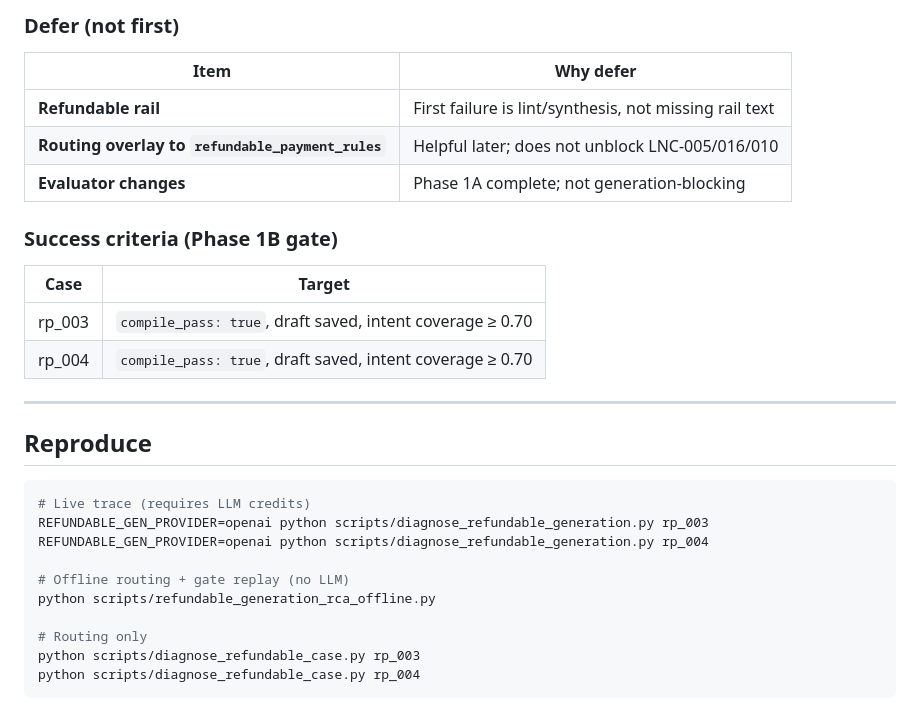
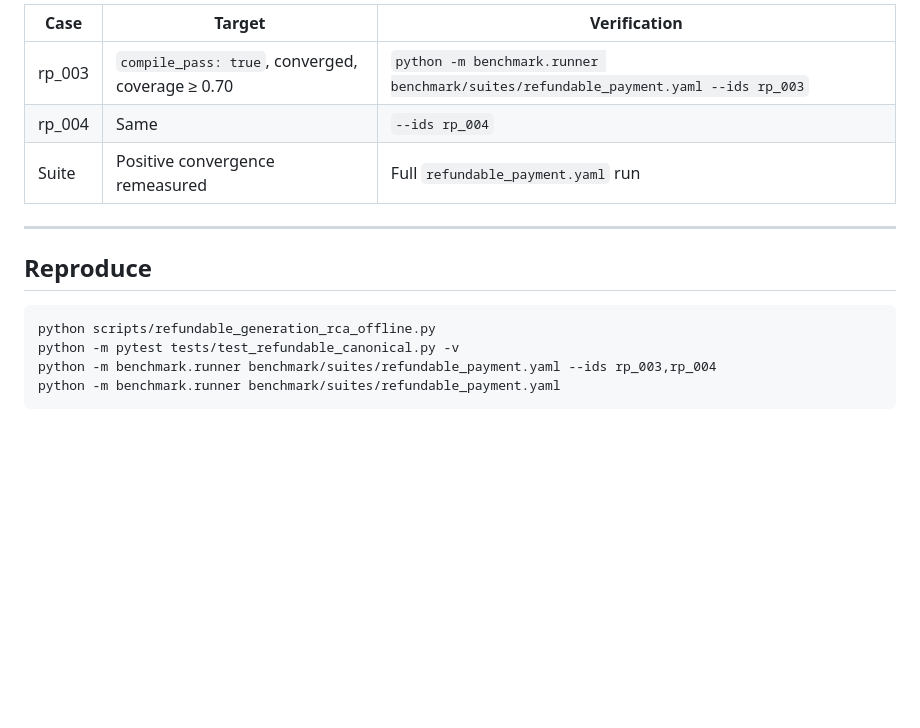
Before and after one commit to NexOps-cash/nexops-mcp, a Markdown page: docs/refundable_generation_rca.md, the part around one of its changes. Drawn GitHub-style; blank space fills up the shorter version.

````diff
--- a/docs/refundable_generation_rca.md
+++ b/docs/refundable_generation_rca.md
@@ -205,31 +126,16 @@ Improvement for future audits: propagate `last_failure_layer` from `pipeline_eng
-### Defer (not first)
-
-| Item | Why defer |
-|------|-----------|
-| **Refundable rail** | First failure is lint/synthesis, not missing rail text |
-| **Routing overlay to `refundable_payment_rules`** | Helpful later; does not unblock LNC-005/016/010 |
-| **Evaluator changes** | Phase 1A complete; not generation-blocking |
-
-### Success criteria (Phase 1B gate)
-
-| Case | Target |
-|------|--------|
-| rp_003 | `compile_pass: true`, draft saved, intent coverage ≥ 0.70 |
-| rp_004 | `compile_pass: true`, draft saved, intent coverage ≥ 0.70 |
+| Case | Target | Verification |
+|------|--------|--------------|
+| rp_003 | `compile_pass: true`, converged, coverage ≥ 0.70 | `python -m benchmark.runner benchmark/suites/refundable_payment.yaml --ids rp_003` |
+| rp_004 | Same | `--ids rp_004` |
+| Suite | Positive convergence remeasured | Full `refundable_payment.yaml` run |
 
 ---
 
 ## Reproduce
 
 ```bash
-# Live trace (requires LLM credits)
-REFUNDABLE_GEN_PROVIDER=openai python scripts/diagnose_refundable_generation.py rp_003
-REFUNDABLE_GEN_PROVIDER=openai python scripts/diagnose_refundable_generation.py rp_004
-
-# Offline routing + gate replay (no LLM)
 python scripts/refundable_generation_rca_offline.py
-
-# Routing only
-python scripts/diagnose_refundable_case.py rp_003
-python scripts/diagnose_refundable_case.py rp_004
+python -m pytest tests/test_refundable_canonical.py -v
+python -m benchmark.runner benchmark/suites/refundable_payment.yaml --ids rp_003,rp_004
+python -m benchmark.runner benchmark/suites/refundable_payment.yaml
 ```
````
Also changed, not shown: other parts of docs/refundable_generation_rca.md (+77 -156 lines), docs/refundable_phase1b_results.md (added, +63 -0 lines).
